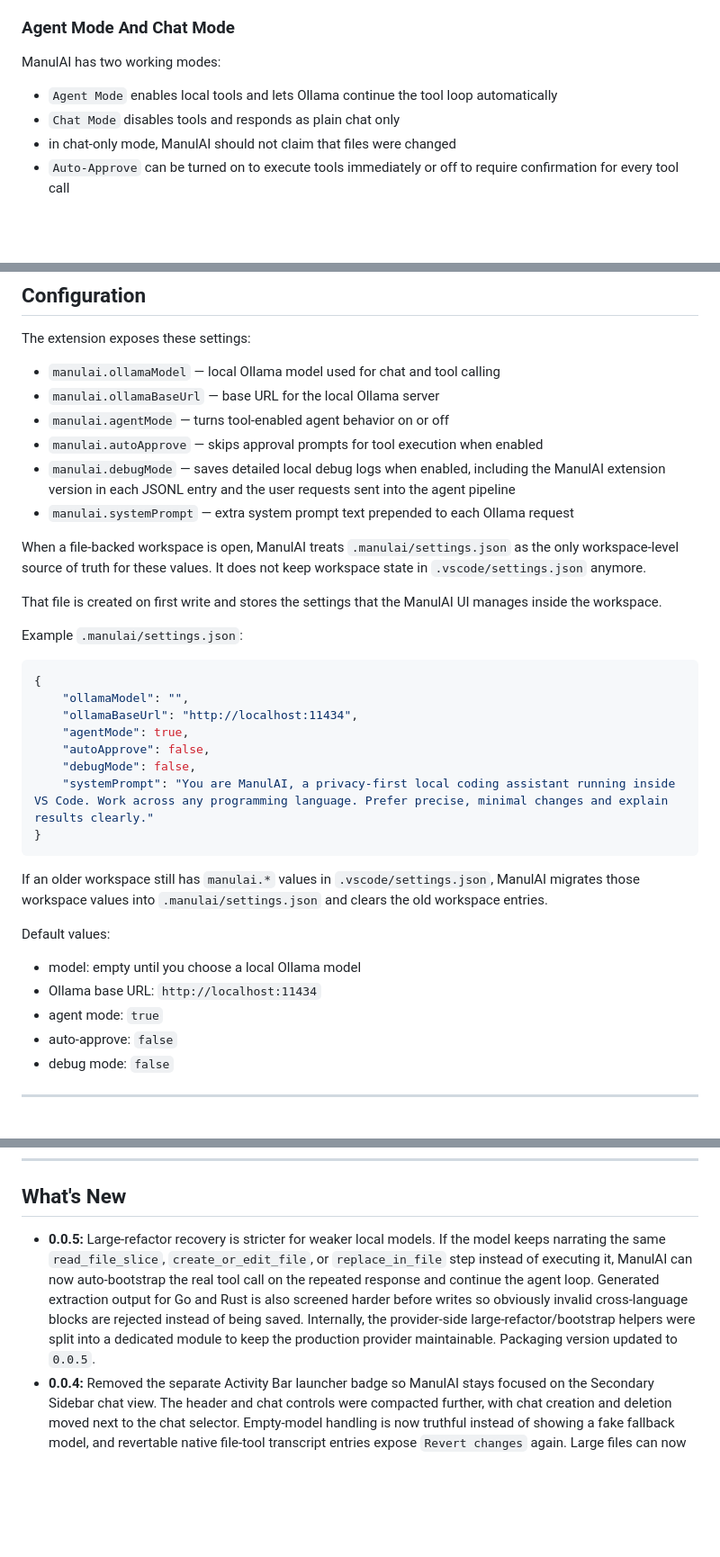
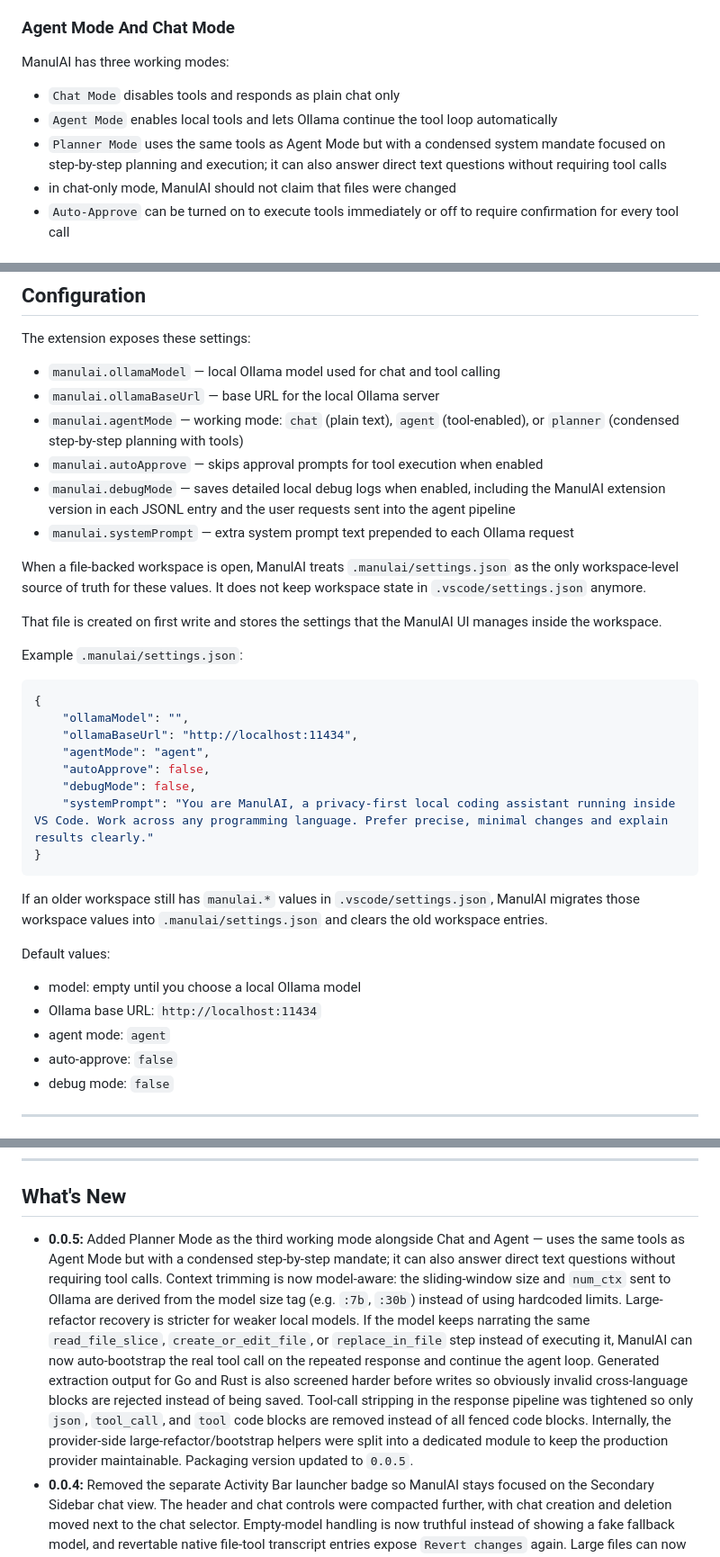
Before and after one commit to alexbeatnik/ManulAI, a Markdown page: README.md, 3 parts joined by grey strips. Shown at 90% size. GitHub-like rendering; blank space fills up the shorter version.

```diff
--- a/README.md
+++ b/README.md
@@ -50,10 +50,11 @@ ManulAI is designed for developers who already want Ollama as the model runtime
 
 ### Agent Mode And Chat Mode
 
-ManulAI has two working modes:
+ManulAI has three working modes:
 
+- `Chat Mode` disables tools and responds as plain chat only
 - `Agent Mode` enables local tools and lets Ollama continue the tool loop automatically
-- `Chat Mode` disables tools and responds as plain chat only
+- `Planner Mode` uses the same tools as Agent Mode but with a condensed system mandate focused on step-by-step planning and execution; it can also answer direct text questions without requiring tool calls
 - in chat-only mode, ManulAI should not claim that files were changed
 - `Auto-Approve` can be turned on to execute tools immediately or off to require confirmation for every tool call
 
@@ -162,7 +163,7 @@ The extension exposes these settings:
 
 - `manulai.ollamaModel` — local Ollama model used for chat and tool calling
 - `manulai.ollamaBaseUrl` — base URL for the local Ollama server
-- `manulai.agentMode` — turns tool-enabled agent behavior on or off
+- `manulai.agentMode` — working mode: `chat` (plain text), `agent` (tool-enabled), or `planner` (condensed step-by-step planning with tools)
 - `manulai.autoApprove` — skips approval prompts for tool execution when enabled
 - `manulai.debugMode` — saves detailed local debug logs when enabled, including the ManulAI extension version in each JSONL entry and the user requests sent into the agent pipeline
 - `manulai.systemPrompt` — extra system prompt text prepended to each Ollama request
@@ -177,7 +178,7 @@ Example `.manulai/settings.json`:
 {
 	"ollamaModel": "",
 	"ollamaBaseUrl": "http://localhost:11434",
-	"agentMode": true,
+	"agentMode": "agent",
 	"autoApprove": false,
 	"debugMode": false,
 	"systemPrompt": "You are ManulAI, a privacy-first local coding assistant running inside VS Code. Work across any programming language. Prefer precise, minimal changes and explain results clearly."
@@ -190,7 +191,7 @@ Default values:
 
 - model: empty until you choose a local Ollama model
 - Ollama base URL: `http://localhost:11434`
-- agent mode: `true`
+- agent mode: `agent`
 - auto-approve: `false`
 - debug mode: `false`
 
@@ -210,7 +211,7 @@ Default values:
 
 ## What's New
 
-- **0.0.5:** Large-refactor recovery is stricter for weaker local models. If the model keeps narrating the same `read_file_slice`, `create_or_edit_file`, or `replace_in_file` step instead of executing it, ManulAI can now auto-bootstrap the real tool call on the repeated response and continue the agent loop. Generated extraction output for Go and Rust is also screened harder before writes so obviously invalid cross-language blocks are rejected instead of being saved. Internally, the provider-side large-refactor/bootstrap helpers were split into a dedicated module to keep the production provider maintainable. Packaging version updated to `0.0.5`.
+- **0.0.5:** Added Planner Mode as the third working mode alongside Chat and Agent — uses the same tools as Agent Mode but with a condensed step-by-step mandate; it can also answer direct text questions without requiring tool calls. Context trimming is now model-aware: the sliding-window size and `num_ctx` sent to Ollama are derived from the model size tag (e.g. `:7b`, `:30b`) instead of using hardcoded limits. Large-refactor recovery is stricter for weaker local models. If the model keeps narrating the same `read_file_slice`, `create_or_edit_file`, or `replace_in_file` step instead of executing it, ManulAI can now auto-bootstrap the real tool call on the repeated response and continue the agent loop. Generated extraction output for Go and Rust is also screened harder before writes so obviously invalid cross-language blocks are rejected instead of being saved. Tool-call stripping in the response pipeline was tightened so only `json`, `tool_call`, and `tool` code blocks are removed instead of all fenced code blocks. Internally, the provider-side large-refactor/bootstrap helpers were split into a dedicated module to keep the production provider maintainable. Packaging version updated to `0.0.5`.
 - **0.0.4:** Removed the separate Activity Bar launcher badge so ManulAI stays focused on the Secondary Sidebar chat view. The header and chat controls were compacted further, with chat creation and deletion moved next to the chat selector. Empty-model handling is now truthful instead of showing a fake fallback model, and revertable native file-tool transcript entries expose `Revert changes` again. Large files can now be read with bounded line slices through `read_file_slice`, and large refactor requests are nudged toward step-by-step module/file plans instead of whole-file summaries. Agent Mode now also exposes `project_scan`, `read_workspace_notes`, and `write_workspace_notes`, persists compact project notes in `.manulai/notes.md`, and stores short chat-summary memory so future requests can recover prior context with less re-reading. Packaging version updated to `0.0.4`.
 - **0.0.3:** Debug JSONL entries now include the ManulAI extension version on every event, making mixed-log debugging across installed builds easier. Debug logs also capture user requests that enter the agent pipeline. The sidebar now supports creating, switching, deleting, and restoring multiple chats. File-backed workspaces persist chat state in `.manulai/chats.json`. Packaging version updated to `0.0.3`.
 - **0.0.2:** Auto-retry without tools when the model does not support tool calling (HTTP 400 fallback). Diff markers no longer leak into written files. Destructive writes to critical files like `package.json` are blocked (invalid JSON, shell commands as content, suspiciously short content). Code block extraction now rejects diff-formatted blocks and shell command blocks during fallback file-write extraction. Raw or malformed JSON tool-call payloads are now retried as tool executions instead of being mistaken for file content. Edit transcripts now prefer diffs for existing-file changes instead of dumping full rewritten content. Project scan requests can attach a capped workspace snapshot. Tool results are visible in chat with terminal output and file previews. Multi-step actions can print progress while tools run. Edit requests can auto-discover likely files such as `README.md` when they are mentioned but not attached. `list_workspace_files` now handles absolute paths correctly. Debug logging uses stable JSONL session files under `.manulai/logs/` for file-backed workspaces. The sidebar UI is compacted further for narrow and low-height screens. Publisher ID updated to `manul-engine`.
```
Also changed, not shown: .github/copilot-instructions.md (+7 -2 lines), README-dev.md (+5 -3 lines).
